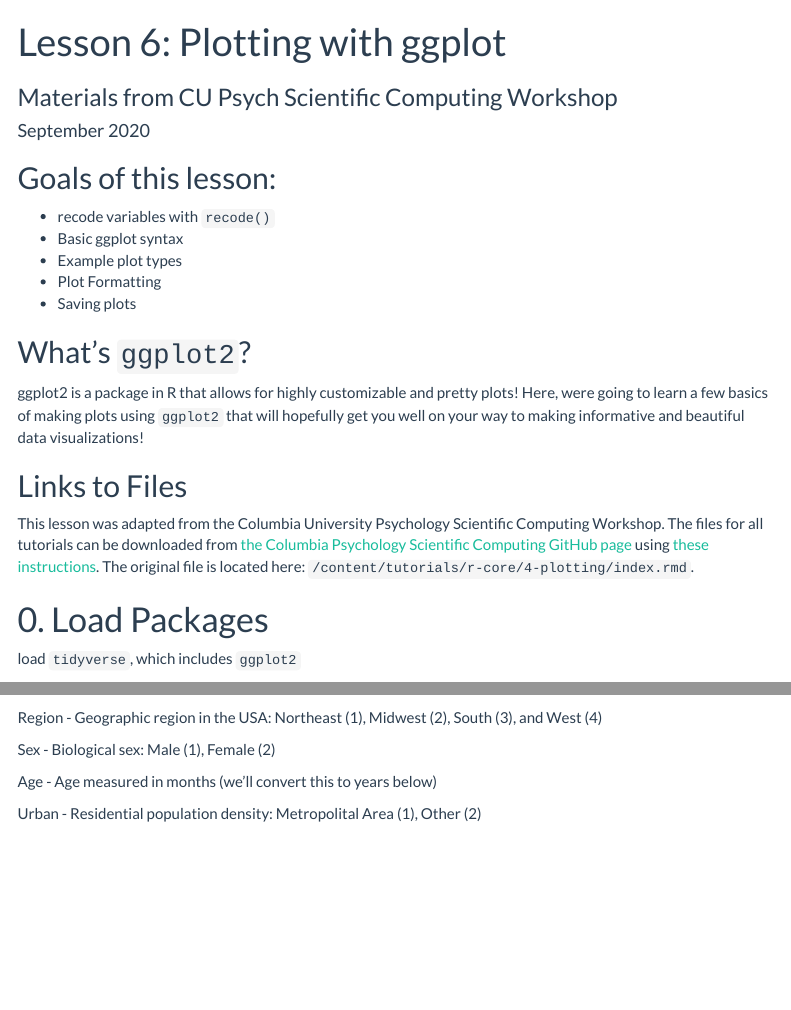
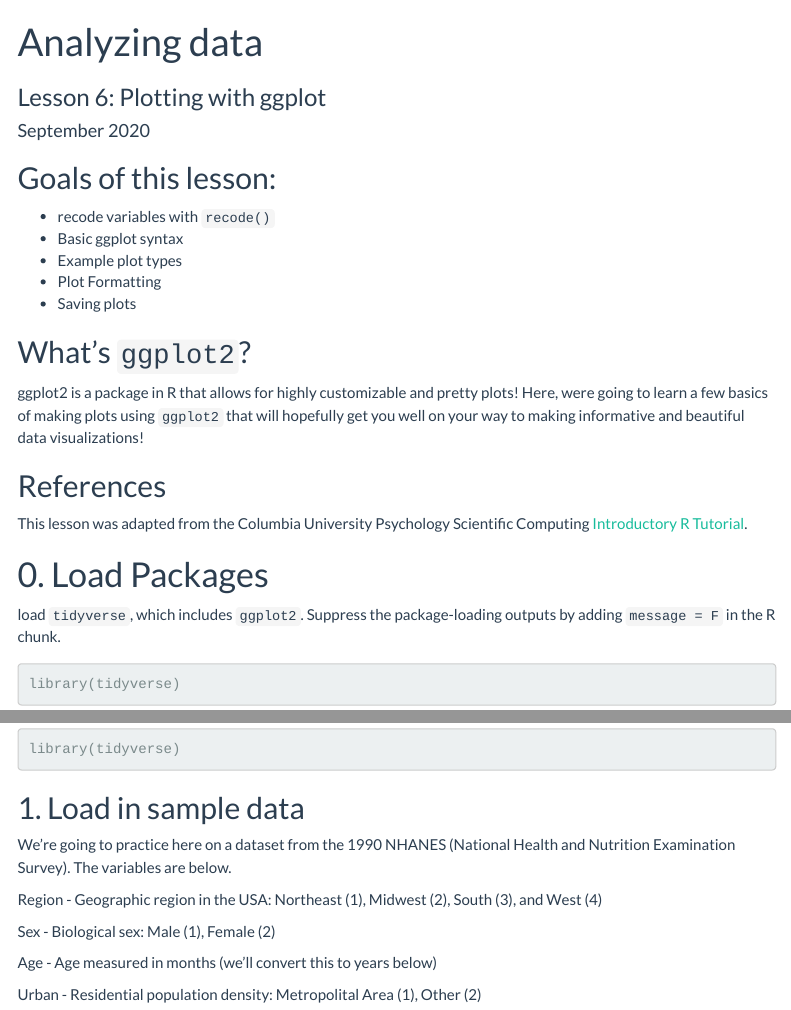
Before and after one commit to mvantieghem/Intro_R_workshop, an R Markdown document (lessons/Lesson6_plotting.Rmd): the page in a window 1100 px wide, from its top, and a second part further down, joined at a grey line. Rendered offline with R 4.5, knitr and Pandoc, with nearby package versions; code that draws random numbers runs with fixed seeds of ours; menus at the side of the page are left out; long lines of code are wrapped.

Commit message:
updating link for reference

````diff
--- a/lessons/Lesson6_plotting.Rmd
+++ b/lessons/Lesson6_plotting.Rmd
@@ -1,6 +1,6 @@
 ---
-title: "Lesson 6: Plotting with ggplot"
-subtitle: "Materials from CU Psych Scientific Computing Workshop"
+title: "Analyzing data"
+subtitle: "Lesson 6: Plotting with ggplot"
 date: "September 2020"
 output:
   html_document:
@@ -24,14 +24,14 @@ output:
 
 ggplot2 is a package in R that allows for highly customizable and pretty plots! Here, were going to learn a few basics of making plots using `ggplot2` that will hopefully get you well on your way to making informative and beautiful data visualizations!
 
-## Links to Files
-This lesson was adapted from the Columbia University Psychology Scientific Computing Workshop. The files for all tutorials can be downloaded from [the Columbia Psychology Scientific Computing GitHub page](https://github.com/cu-psych-computing/cu-psych-comp-tutorial){target="_blank"} using [these instructions](/accessing-files/){target="_blank"}. The original file is located here: `/content/tutorials/r-core/4-plotting/index.rmd`.
+## References
+This lesson was adapted from the Columbia University Psychology Scientific Computing [Introductory R Tutorial](https://cu-psych-computing.github.io/cu-psych-comp-tutorial/tutorials/r-core/).
 
 # 0. Load Packages
 
-load `tidyverse`, which includes `ggplot2`
+load `tidyverse`, which includes `ggplot2`. Suppress the package-loading outputs by adding `message = F` in the R chunk.
 
-```{r, include=FALSE}
+```{r, message = F}
 library(tidyverse)
 ```
 
````
